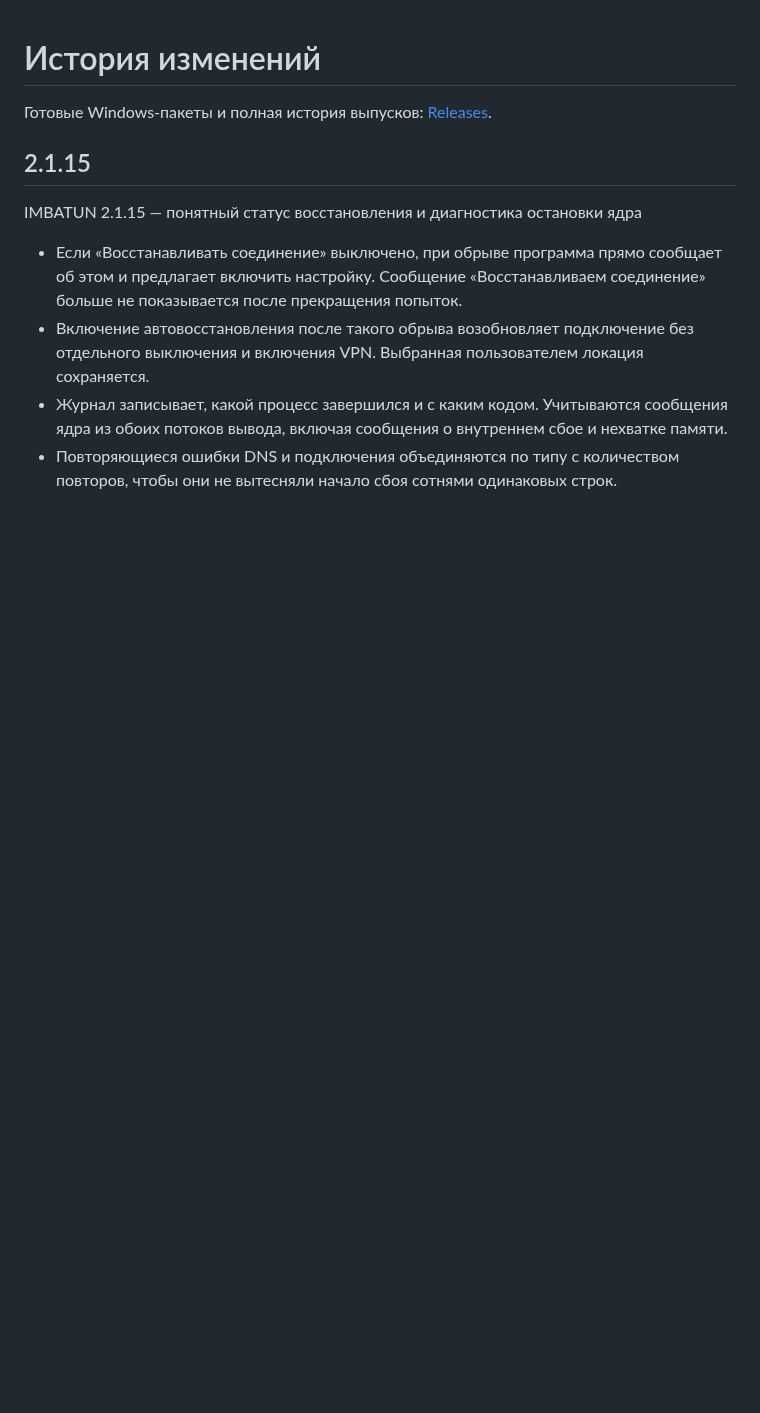
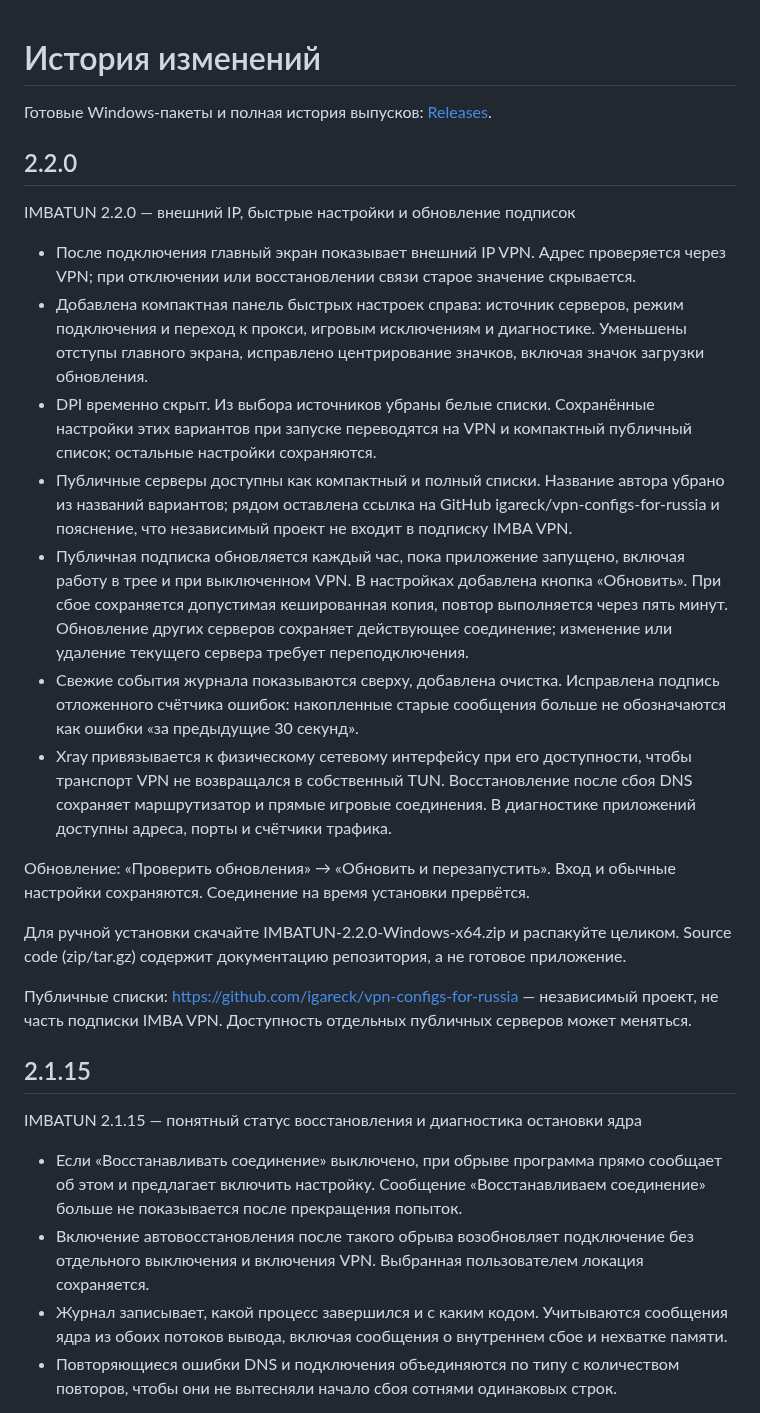
Before and after one commit to array05/IMBATUN, a Markdown page: CHANGELOG.md, the part around the change. Rendered like a GitHub page; blank space fills up the shorter version.

```diff
--- a/CHANGELOG.md
+++ b/CHANGELOG.md
@@ -1,6 +1,25 @@
 # История изменений
 
 Готовые Windows-пакеты и полная история выпусков: [Releases](https://github.com/array05/IMBATUN/releases).
+
+## 2.2.0
+
+IMBATUN 2.2.0 — внешний IP, быстрые настройки и обновление подписок
+
+- После подключения главный экран показывает внешний IP VPN. Адрес проверяется через VPN; при отключении или восстановлении связи старое значение скрывается.
+- Добавлена компактная панель быстрых настроек справа: источник серверов, режим подключения и переход к прокси, игровым исключениям и диагностике. Уменьшены отступы главного экрана, исправлено центрирование значков, включая значок загрузки обновления.
+- DPI временно скрыт. Из выбора источников убраны белые списки. Сохранённые настройки этих вариантов при запуске переводятся на VPN и компактный публичный список; остальные настройки сохраняются.
+- Публичные серверы доступны как компактный и полный списки. Название автора убрано из названий вариантов; рядом оставлена ссылка на GitHub igareck/vpn-configs-for-russia и пояснение, что независимый проект не входит в подписку IMBA VPN.
+- Публичная подписка обновляется каждый час, пока приложение запущено, включая работу в трее и при выключенном VPN. В настройках добавлена кнопка «Обновить». При сбое сохраняется допустимая кешированная копия, повтор выполняется через пять минут. Обновление других серверов сохраняет действующее соединение; изменение или удаление текущего сервера требует переподключения.
+- Свежие события журнала показываются сверху, добавлена очистка. Исправлена подпись отложенного счётчика ошибок: накопленные старые сообщения больше не обозначаются как ошибки «за предыдущие 30 секунд».
+- Xray привязывается к физическому сетевому интерфейсу при его доступности, чтобы транспорт VPN не возвращался в собственный TUN. Восстановление после сбоя DNS сохраняет маршрутизатор и прямые игровые соединения. В диагностике приложений доступны адреса, порты и счётчики трафика.
+
+Обновление: «Проверить обновления» → «Обновить и перезапустить». Вход и обычные настройки сохраняются. Соединение на время установки прервётся.
+
+Для ручной установки скачайте IMBATUN-2.2.0-Windows-x64.zip и распакуйте целиком. Source code (zip/tar.gz) содержит документацию репозитория, а не готовое приложение.
+
+Публичные списки: https://github.com/igareck/vpn-configs-for-russia — независимый проект, не часть подписки IMBA VPN. Доступность отдельных публичных серверов может меняться.
+
 
 ## 2.1.15
 
```
Also changed, not shown: README.md (+7 -5 lines), preview.png.
